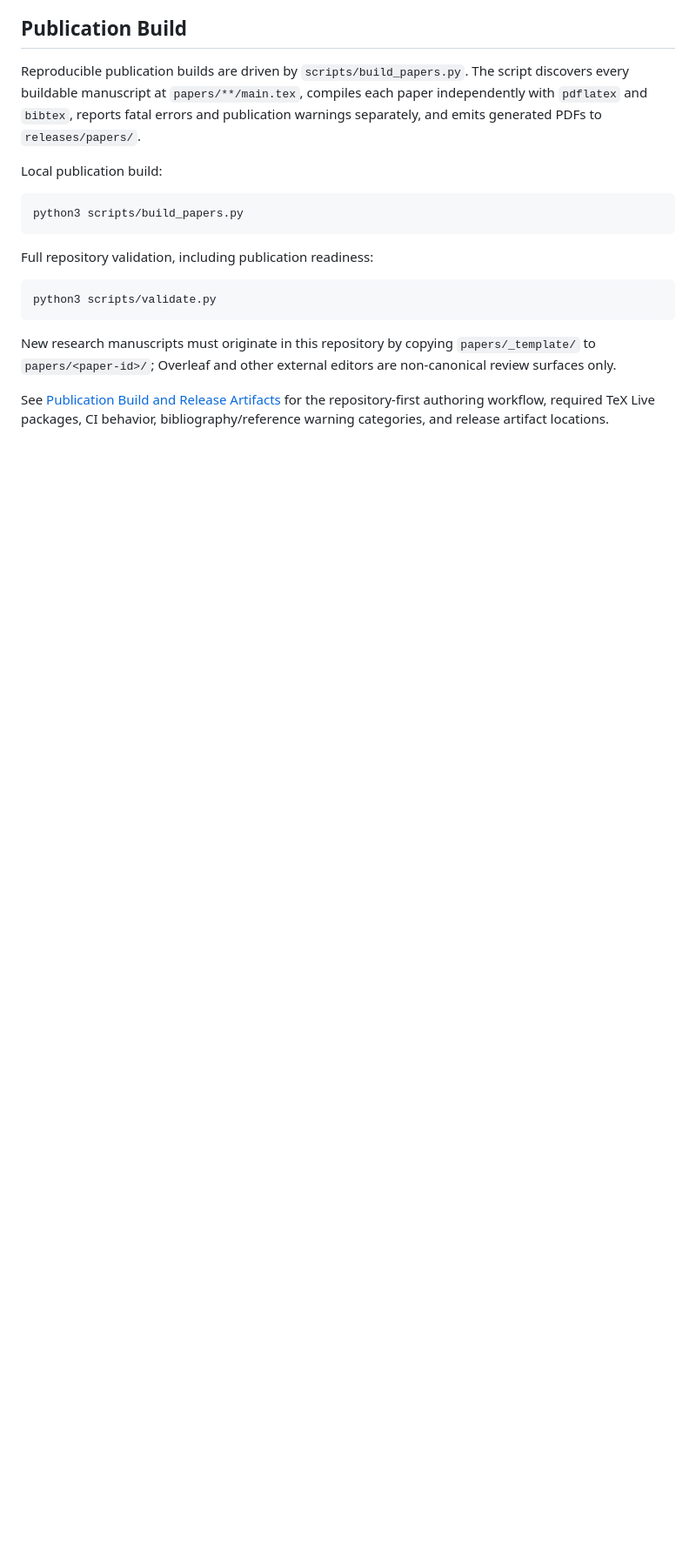
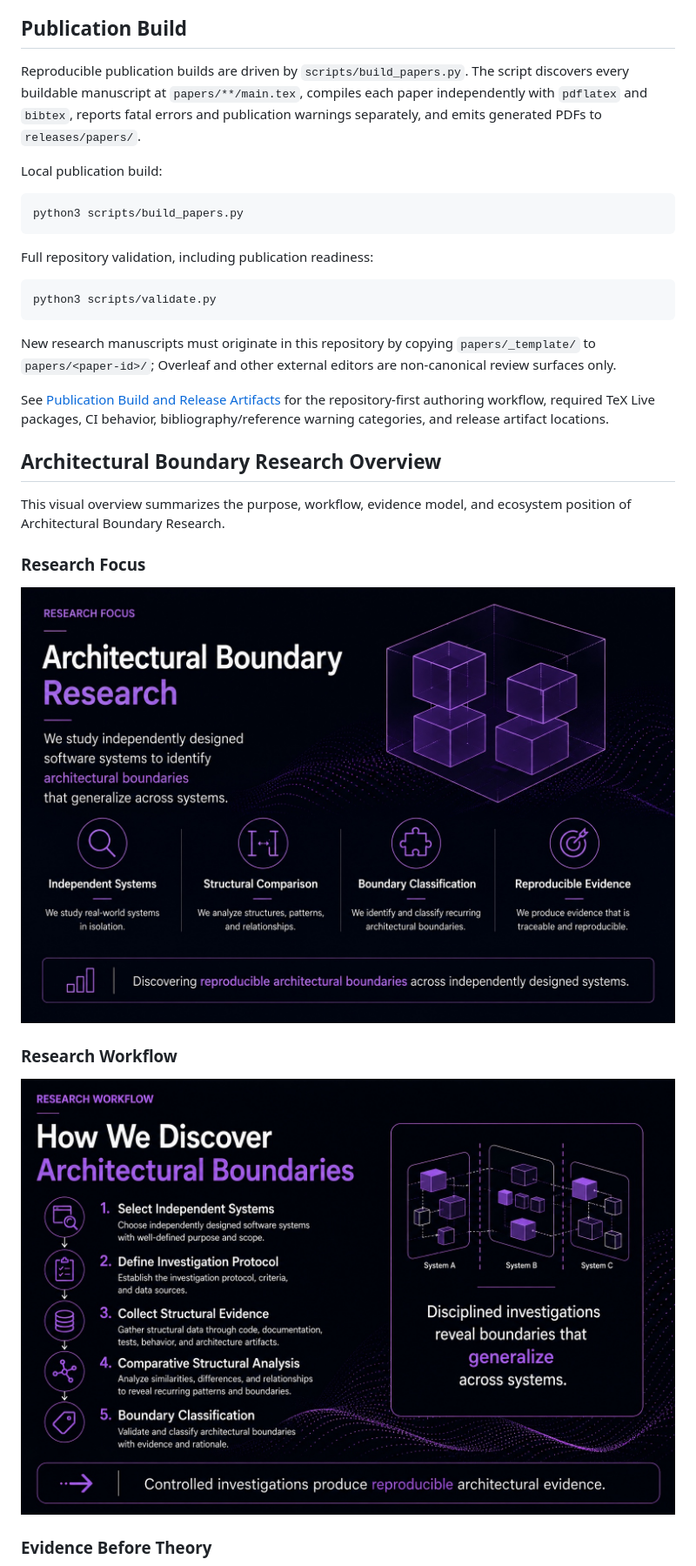
Before and after one commit to joselunasrt8-creator/architecturalboundary-research, a Markdown page: README.md, the part around one of its changes. Shown at 87% size. Rendered like a GitHub page; pictures changed too: assets/images/slides/boundaryresearch.jpeg (added), assets/images/slides/howwediscover.jpeg (added); blank space fills up the shorter version.

Commit message:
Add Architectural Boundary Research overview slides

```diff
--- a/README.md
+++ b/README.md
@@ -158,3 +158,18 @@ python3 scripts/validate.py
 New research manuscripts must originate in this repository by copying `papers/_template/` to `papers/<paper-id>/`; Overleaf and other external editors are non-canonical review surfaces only.
 
 See [Publication Build and Release Artifacts](docs/publication.md) for the repository-first authoring workflow, required TeX Live packages, CI behavior, bibliography/reference warning categories, and release artifact locations.
+
+## Architectural Boundary Research Overview
+
+This visual overview summarizes the purpose, workflow, evidence model, and ecosystem position of Architectural Boundary Research.
+
+### Research Focus
+
+![Research Focus](assets/images/slides/boundaryresearch.jpeg)
+
+### Research Workflow
+
+![Research Workflow](assets/images/slides/howwediscover.jpeg)
+
+### Evidence Before Theory
+
```
Also changed, not shown: other parts of README.md (+9 -0 lines), assets/images/slides/evidencebeforetheory.jpeg (added), assets/images/slides/whyevidencecomesfirst.jpeg (added), 1 other file.
